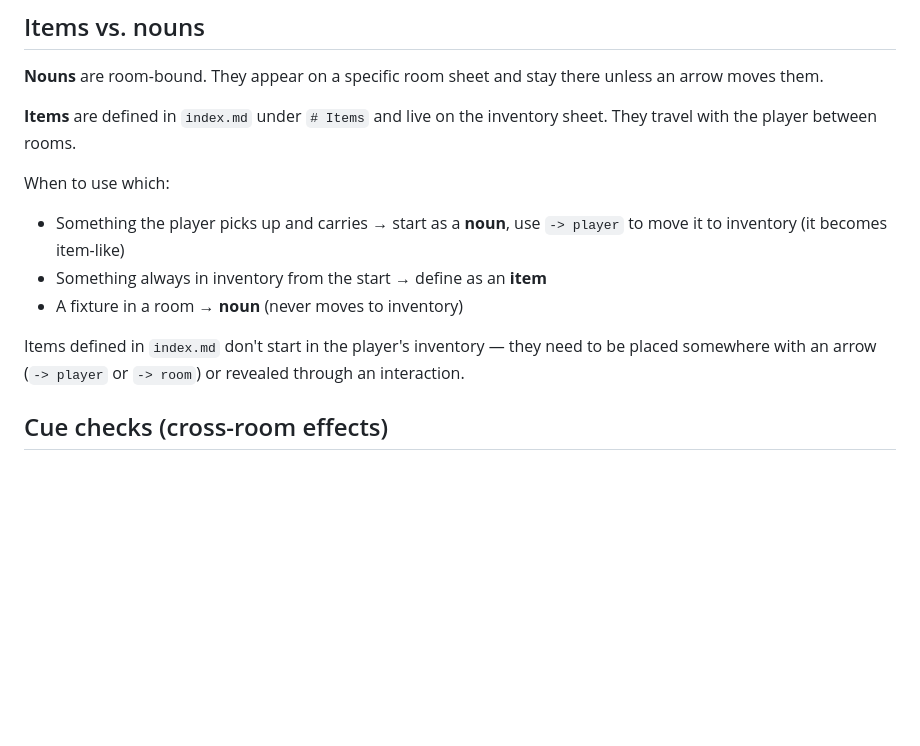
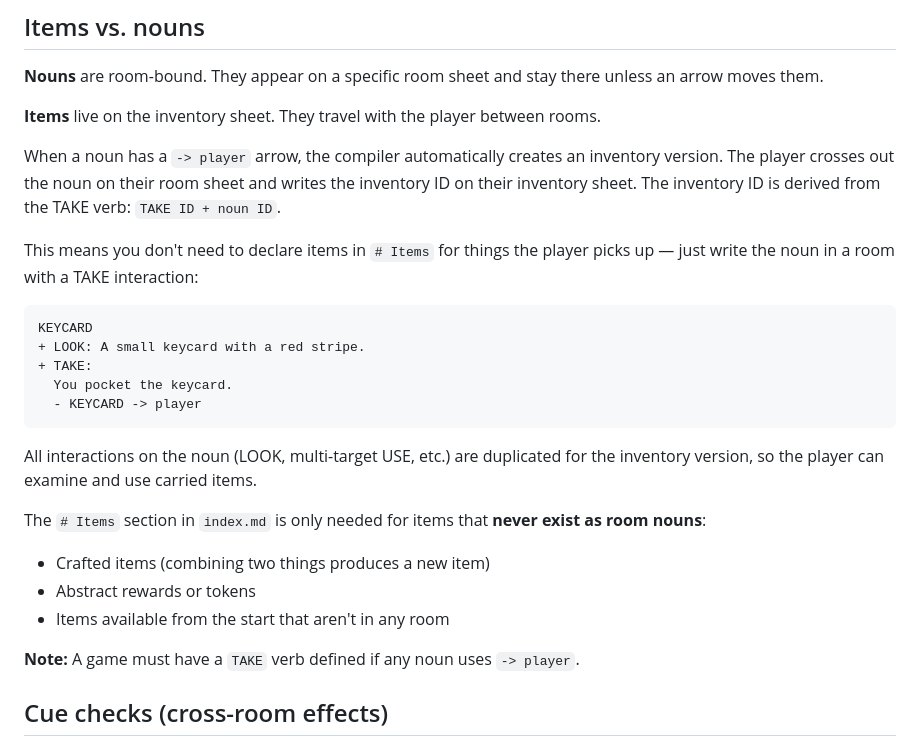
Before and after one commit to SmileyChris/addventure, a Markdown page: docs/advanced.md, the part around the change. Drawn GitHub-style; blank space fills up the shorter version.

````diff
--- a/docs/advanced.md
+++ b/docs/advanced.md
@@ -103,15 +103,29 @@ When written at the room level (not under a noun), `LOOK` already targets the ro
 
 **Nouns** are room-bound. They appear on a specific room sheet and stay there unless an arrow moves them.
 
-**Items** are defined in `index.md` under `# Items` and live on the inventory sheet. They travel with the player between rooms.
+**Items** live on the inventory sheet. They travel with the player between rooms.
 
-When to use which:
+When a noun has a `-> player` arrow, the compiler automatically creates an inventory version. The player crosses out the noun on their room sheet and writes the inventory ID on their inventory sheet. The inventory ID is derived from the TAKE verb: `TAKE ID + noun ID`.
 
-- Something the player picks up and carries → start as a **noun**, use `-> player` to move it to inventory (it becomes item-like)
-- Something always in inventory from the start → define as an **item**
-- A fixture in a room → **noun** (never moves to inventory)
+This means you don't need to declare items in `# Items` for things the player picks up — just write the noun in a room with a TAKE interaction:
 
-Items defined in `index.md` don't start in the player's inventory — they need to be placed somewhere with an arrow (`-> player` or `-> room`) or revealed through an interaction.
+```markdown
+KEYCARD
++ LOOK: A small keycard with a red stripe.
++ TAKE:
+  You pocket the keycard.
+  - KEYCARD -> player
+```
+
+All interactions on the noun (LOOK, multi-target USE, etc.) are duplicated for the inventory version, so the player can examine and use carried items.
+
+The `# Items` section in `index.md` is only needed for items that **never exist as room nouns**:
+
+- Crafted items (combining two things produces a new item)
+- Abstract rewards or tokens
+- Items available from the start that aren't in any room
+
+**Note:** A game must have a `TAKE` verb defined if any noun uses `-> player`.
 
 ## Cue checks (cross-room effects)
 
````
Also changed, not shown: CLAUDE.md (+8 -6 lines), docs/reference.md (+1 -1 lines).
